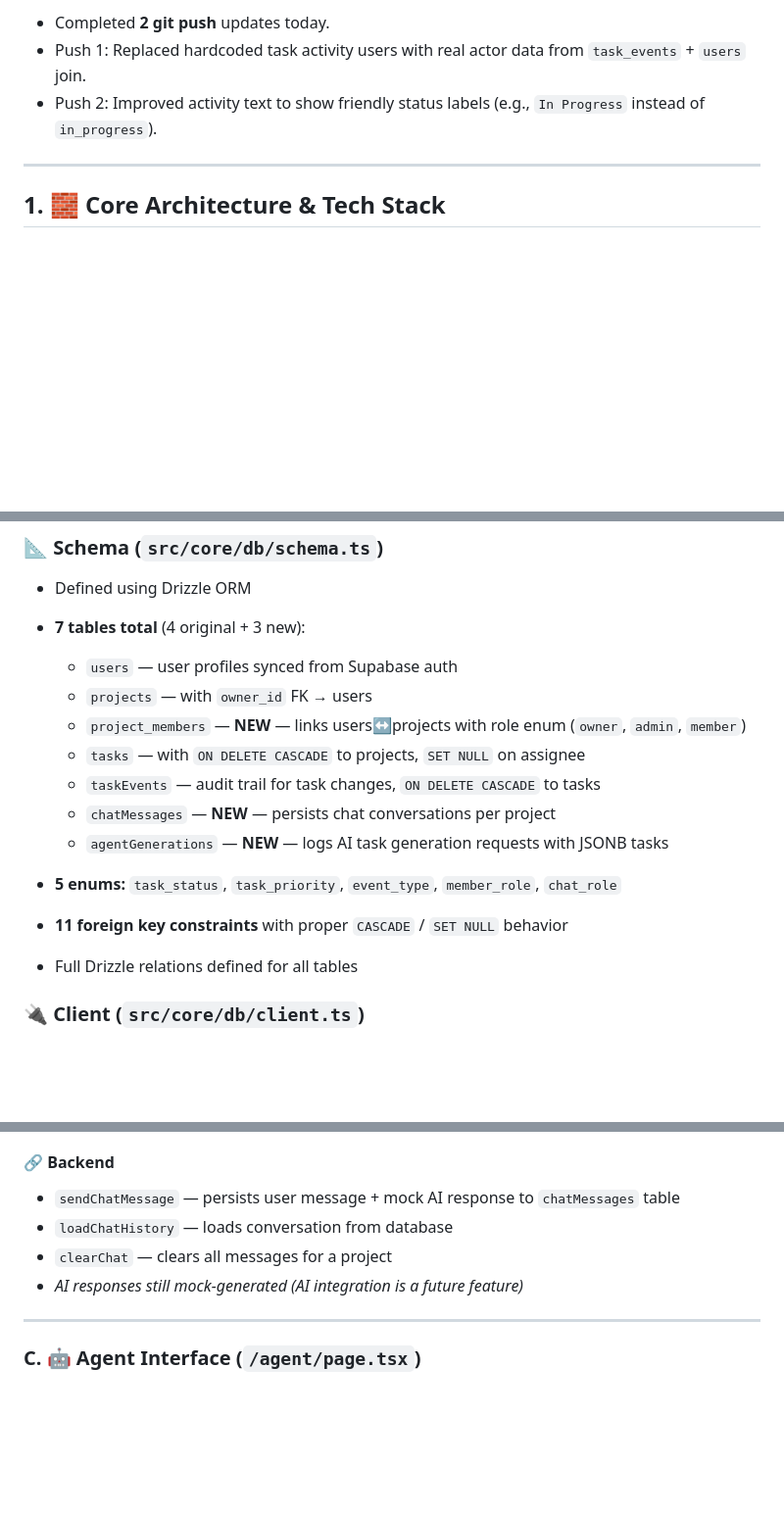
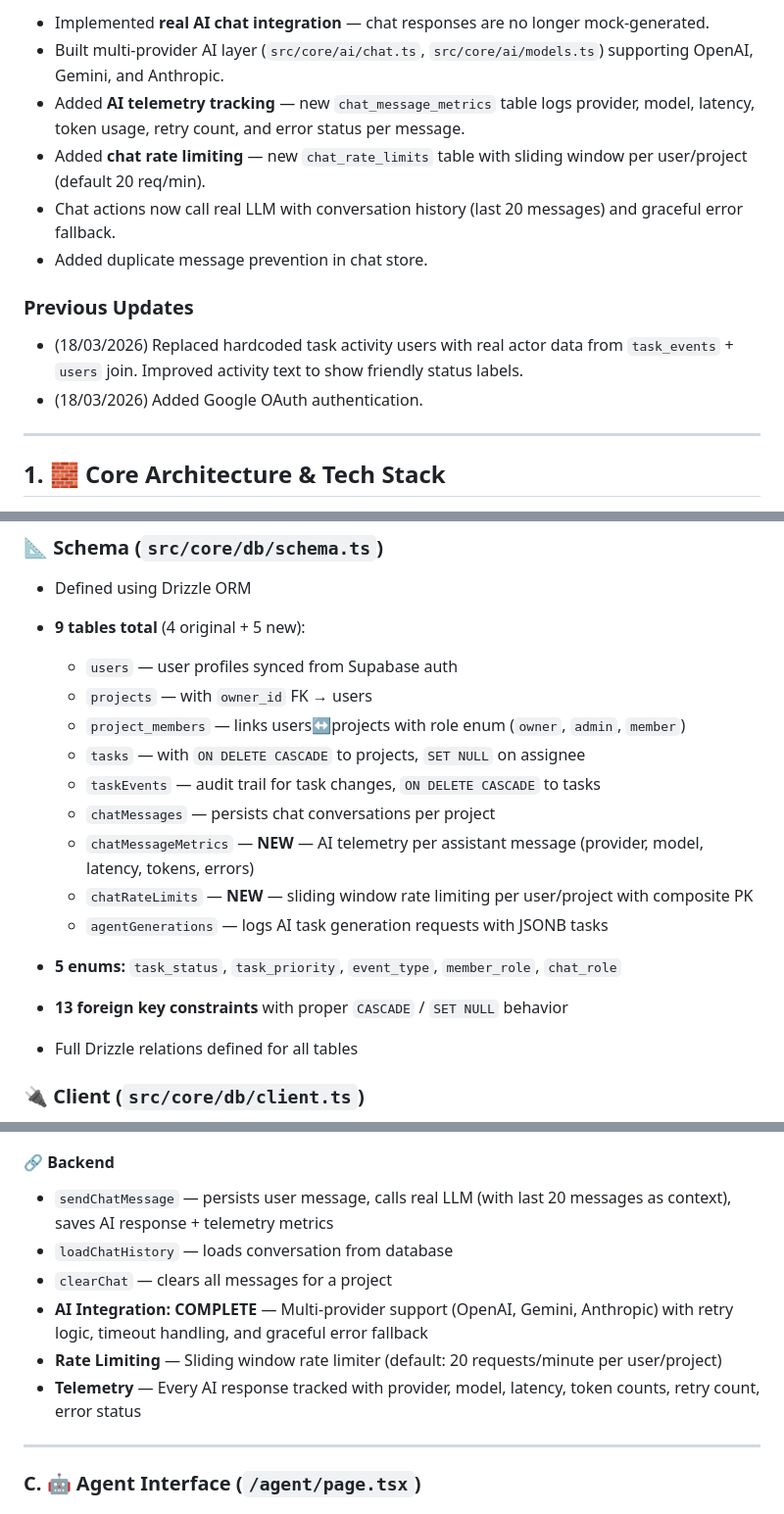
Before and after one commit to priyam-garg/Project-Manager, a Markdown page: Project_details/progress.md, 3 parts joined by grey strips. Shown at 98% size. GitHub-like rendering; blank space fills up the shorter version.

```diff
--- a/Project_details/progress.md
+++ b/Project_details/progress.md
@@ -4,7 +4,14 @@
 
-* Completed **2 git push** updates today.
-* Push 1: Replaced hardcoded task activity users with real actor data from `task_events` + `users` join.
-* Push 2: Improved activity text to show friendly status labels (e.g., `In Progress` instead of `in_progress`).
+* Implemented **real AI chat integration** — chat responses are no longer mock-generated.
+* Built multi-provider AI layer (`src/core/ai/chat.ts`, `src/core/ai/models.ts`) supporting OpenAI, Gemini, and Anthropic.
+* Added **AI telemetry tracking** — new `chat_message_metrics` table logs provider, model, latency, token usage, retry count, and error status per message.
+* Added **chat rate limiting** — new `chat_rate_limits` table with sliding window per user/project (default 20 req/min).
+* Chat actions now call real LLM with conversation history (last 20 messages) and graceful error fallback.
+* Added duplicate message prevention in chat store.
+
+### Previous Updates
+* (18/03/2026) Replaced hardcoded task activity users with real actor data from `task_events` + `users` join. Improved activity text to show friendly status labels.
+* (18/03/2026) Added Google OAuth authentication.
 
 ---
 
@@ -41,18 +49,20 @@
 ### 📐 Schema (`src/core/db/schema.ts`)
 
 * Defined using Drizzle ORM
-* **7 tables total** (4 original + 3 new):
+* **9 tables total** (4 original + 5 new):
 
   * `users` — user profiles synced from Supabase auth
   * `projects` — with `owner_id` FK → users
-  * `project_members` — **NEW** — links users↔projects with role enum (`owner`, `admin`, `member`)
+  * `project_members` — links users↔projects with role enum (`owner`, `admin`, `member`)
   * `tasks` — with `ON DELETE CASCADE` to projects, `SET NULL` on assignee
   * `taskEvents` — audit trail for task changes, `ON DELETE CASCADE` to tasks
-  * `chatMessages` — **NEW** — persists chat conversations per project
-  * `agentGenerations` — **NEW** — logs AI task generation requests with JSONB tasks
+  * `chatMessages` — persists chat conversations per project
+  * `chatMessageMetrics` — **NEW** — AI telemetry per assistant message (provider, model, latency, tokens, errors)
+  * `chatRateLimits` — **NEW** — sliding window rate limiting per user/project with composite PK
+  * `agentGenerations` — logs AI task generation requests with JSONB tasks
 
 * **5 enums:** `task_status`, `task_priority`, `event_type`, `member_role`, `chat_role`
-* **11 foreign key constraints** with proper `CASCADE` / `SET NULL` behavior
+* **13 foreign key constraints** with proper `CASCADE` / `SET NULL` behavior
 * Full Drizzle relations defined for all tables
 
 ### 🔌 Client (`src/core/db/client.ts`)
@@ -279,10 +289,12 @@ All server actions use **real PostgreSQL queries** via Drizzle ORM with **authen
 
 #### 🔗 Backend
 
-* `sendChatMessage` — persists user message + mock AI response to `chatMessages` table
+* `sendChatMessage` — persists user message, calls real LLM (with last 20 messages as context), saves AI response + telemetry metrics
 * `loadChatHistory` — loads conversation from database
 * `clearChat` — clears all messages for a project
-* *AI responses still mock-generated (AI integration is a future feature)*
+* **AI Integration: COMPLETE** — Multi-provider support (OpenAI, Gemini, Anthropic) with retry logic, timeout handling, and graceful error fallback
+* **Rate Limiting** — Sliding window rate limiter (default: 20 requests/minute per user/project)
+* **Telemetry** — Every AI response tracked with provider, model, latency, token counts, retry count, error status
 
 ---
 
```
Also changed, not shown: other parts of Project_details/progress.md (+54 -11 lines).
